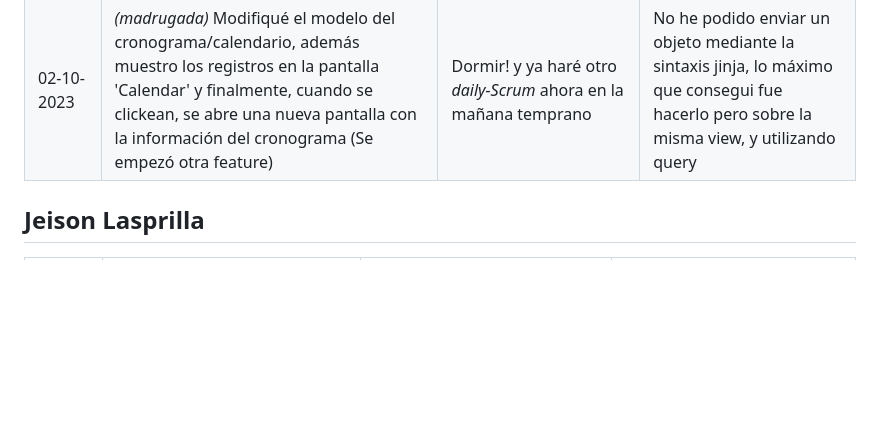
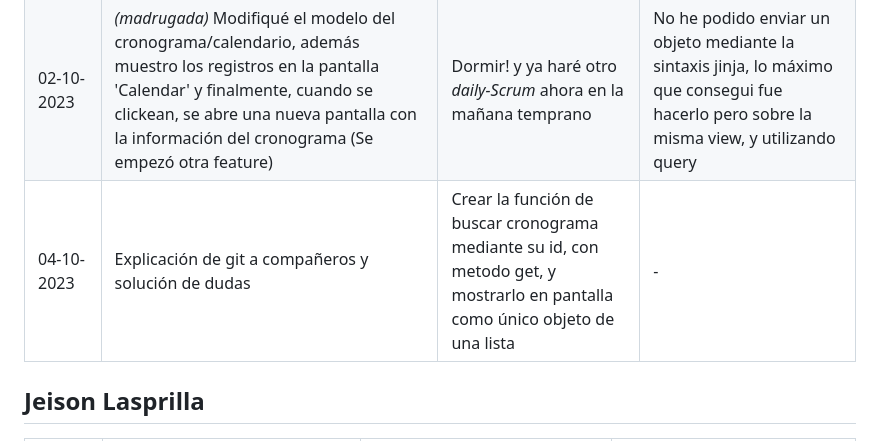
Before and after one commit to Jun-266/becas-filantropia, a Markdown page: README.md, the part around the change. GitHub-like rendering; blank space fills up the shorter version.

Commit message:
chore: daily report 04-10

```diff
--- a/README.md
+++ b/README.md
@@ -18,6 +18,7 @@
 | 27-09-2023 | Configuré el formulario para funcionar con POST y se testeó manualmente con la DB| Terminar el formulario con todos los datos necesarios para agregar cronograma | time! |
 | 28-09-2023 | Modelo de calendario creado con sus campos de fecha| Buscar e implementar una alternativa para los campos de fecha en el formulario, para practidad del end-user, y optimización del metodo POST| La forma en la que se reciben los datos por POST, funciona, pero quizá es ineficiente y quedaría muy largo. Debe cambiarse |
 | 02-10-2023 | _(madrugada)_ Modifiqué el modelo del cronograma/calendario, además muestro los registros en la pantalla 'Calendar' y finalmente, cuando se clickean, se abre una nueva pantalla con la información del cronograma (Se empezó otra feature)| Dormir! y ya haré otro *daily-Scrum* ahora en la mañana temprano| No he podido enviar un objeto mediante la sintaxis jinja, lo máximo que consegui fue hacerlo pero sobre la misma view, y utilizando query|
+| 04-10-2023 | Explicación de git a compañeros y solución de dudas| Crear la función de buscar cronograma mediante su id, con metodo get, y mostrarlo en pantalla como único objeto de una lista | - |
 
 
 ## Jeison Lasprilla
```
